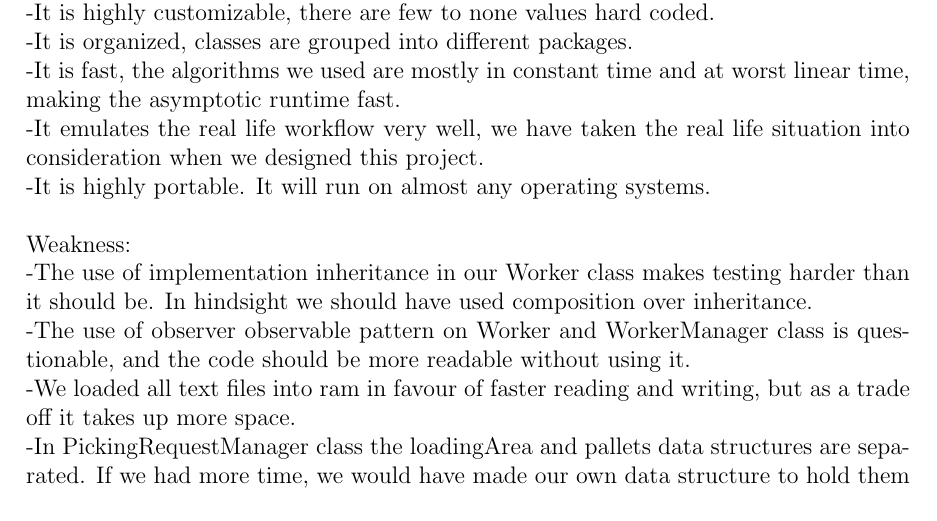
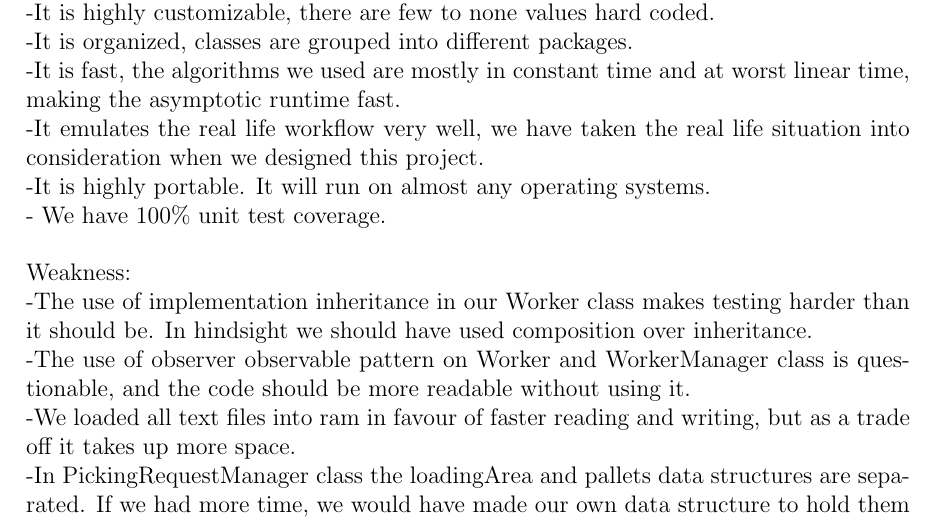
Before and after one commit to MaT1g3R/CSC207, a LaTeX document (project/walkthrough/walkthrough.tex): part of page 8 of 10, cut so that both start at the same text. Compiled offline with pdfLaTeX.

Commit message:
Added to walkthrough

```diff
--- a/project/walkthrough/walkthrough.tex
+++ b/project/walkthrough/walkthrough.tex
@@ -60,6 +60,7 @@ Strength:\\
 -It is fast, the algorithms we used are mostly in constant time and at worst linear time, making the asymptotic runtime fast.\\
 -It emulates the real life workflow very well, we have taken the real life situation into consideration when we designed this project.\\
 -It is highly portable. It will run on almost any operating systems. \\
+- We have 100\% unit test coverage. \\
 \hfill\\
 Weakness:\\
 -The use of implementation inheritance in our Worker class makes testing harder than it should be. In hindsight we should have used composition over inheritance.\\
```
Also changed, not shown: project/walkthrough.pdf, project/walkthrough/walkthrough.pdf, 1 other file.
